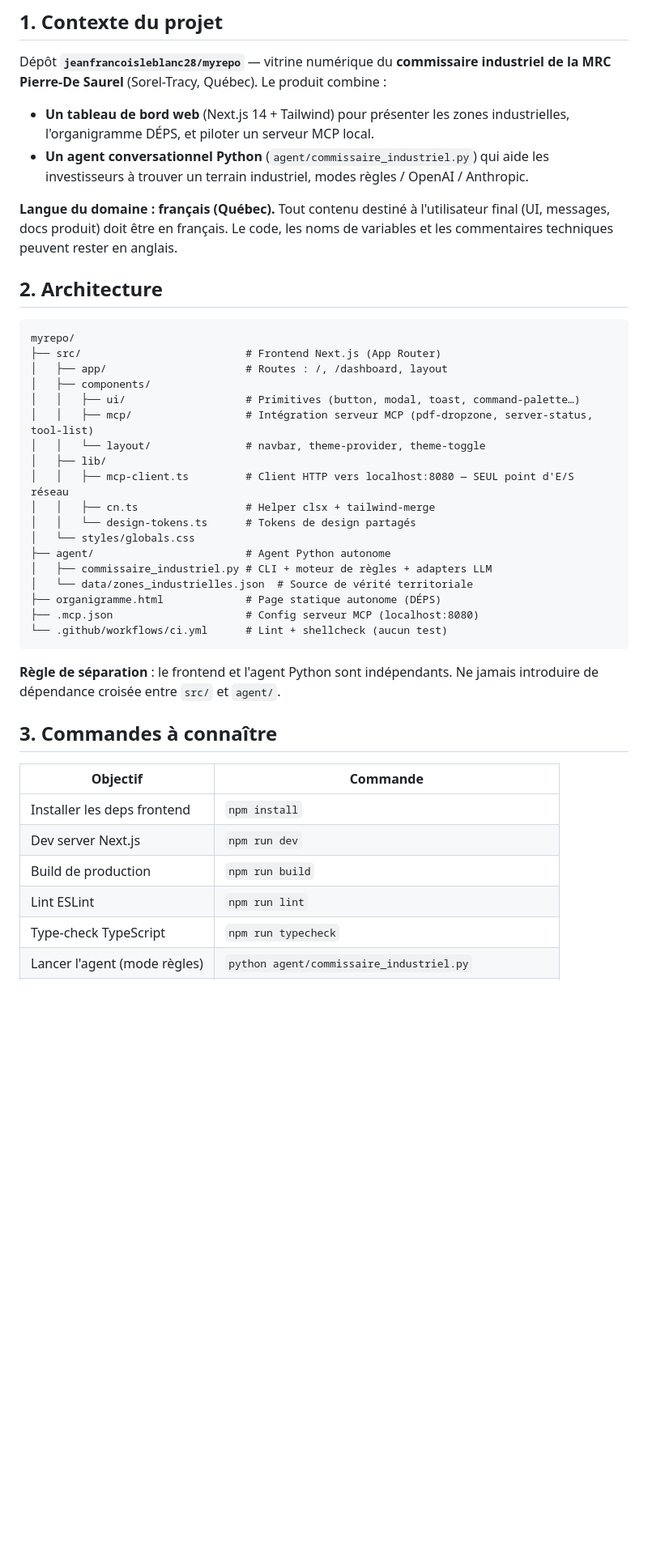
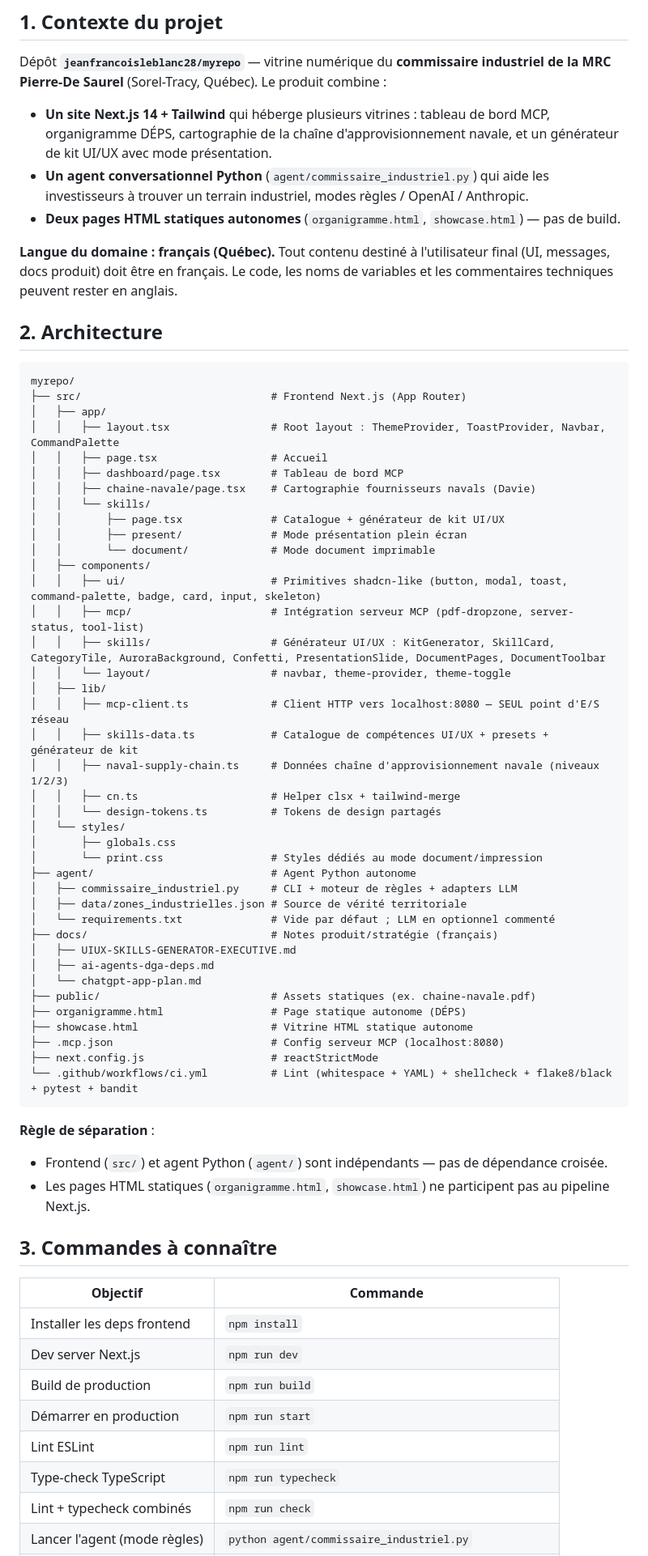
Before and after one commit to jeanfrancoisleblanc28/myrepo, a Markdown page: CLAUDE.md, the part around one of its changes. Shown at 81% size. Rendered like a GitHub page; blank space fills up the shorter version.

````diff
--- a/CLAUDE.md
+++ b/CLAUDE.md
@@ -8,8 +8,9 @@ Guide opérationnel pour Claude Code sur ce dépôt. Ces instructions priment su
 
 Dépôt **`jeanfrancoisleblanc28/myrepo`** — vitrine numérique du **commissaire industriel de la MRC Pierre-De Saurel** (Sorel-Tracy, Québec). Le produit combine :
 
-- **Un tableau de bord web** (Next.js 14 + Tailwind) pour présenter les zones industrielles, l'organigramme DÉPS, et piloter un serveur MCP local.
+- **Un site Next.js 14 + Tailwind** qui héberge plusieurs vitrines : tableau de bord MCP, organigramme DÉPS, cartographie de la chaîne d'approvisionnement navale, et un générateur de kit UI/UX avec mode présentation.
 - **Un agent conversationnel Python** (`agent/commissaire_industriel.py`) qui aide les investisseurs à trouver un terrain industriel, modes règles / OpenAI / Anthropic.
+- **Deux pages HTML statiques autonomes** (`organigramme.html`, `showcase.html`) — pas de build.
 
 **Langue du domaine : français (Québec).** Tout contenu destiné à l'utilisateur final (UI, messages, docs produit) doit être en français. Le code, les noms de variables et les commentaires techniques peuvent rester en anglais.
 
@@ -17,26 +18,49 @@ Dépôt **`jeanfrancoisleblanc28/myrepo`** — vitrine numérique du **commissai
 
 ```
 myrepo/
-├── src/                          # Frontend Next.js (App Router)
-│   ├── app/                      # Routes : /, /dashboard, layout
+├── src/                              # Frontend Next.js (App Router)
+│   ├── app/
+│   │   ├── layout.tsx                # Root layout : ThemeProvider, ToastProvider, Navbar, CommandPalette
+│   │   ├── page.tsx                  # Accueil
+│   │   ├── dashboard/page.tsx        # Tableau de bord MCP
+│   │   ├── chaine-navale/page.tsx    # Cartographie fournisseurs navals (Davie)
+│   │   └── skills/
+│   │       ├── page.tsx              # Catalogue + générateur de kit UI/UX
+│   │       ├── present/              # Mode présentation plein écran
+│   │       └── document/             # Mode document imprimable
 │   ├── components/
-│   │   ├── ui/                   # Primitives (button, modal, toast, command-palette…)
-│   │   ├── mcp/                  # Intégration serveur MCP (pdf-dropzone, server-status, tool-list)
-│   │   └── layout/               # navbar, theme-provider, theme-toggle
+│   │   ├── ui/                       # Primitives shadcn-like (button, modal, toast, command-palette, badge, card, input, skeleton)
+│   │   ├── mcp/                      # Intégration serveur MCP (pdf-dropzone, server-status, tool-list)
+│   │   ├── skills/                   # Générateur UI/UX : KitGenerator, SkillCard, CategoryTile, AuroraBackground, Confetti, PresentationSlide, DocumentPages, DocumentToolbar
+│   │   └── layout/                   # navbar, theme-provider, theme-toggle
 │   ├── lib/
-│   │   ├── mcp-client.ts         # Client HTTP vers localhost:8080 — SEUL point d'E/S réseau
-│   │   ├── cn.ts                 # Helper clsx + tailwind-merge
-│   │   └── design-tokens.ts      # Tokens de design partagés
-│   └── styles/globals.css
-├── agent/                        # Agent Python autonome
-│   ├── commissaire_industriel.py # CLI + moteur de règles + adapters LLM
-│   └── data/zones_industrielles.json  # Source de vérité territoriale
-├── organigramme.html             # Page statique autonome (DÉPS)
-├── .mcp.json                     # Config serveur MCP (localhost:8080)
-└── .github/workflows/ci.yml      # Lint + shellcheck (aucun test)
+│   │   ├── mcp-client.ts             # Client HTTP vers localhost:8080 — SEUL point d'E/S réseau
+│   │   ├── skills-data.ts            # Catalogue de compétences UI/UX + presets + générateur de kit
+│   │   ├── naval-supply-chain.ts     # Données chaîne d'approvisionnement navale (niveaux 1/2/3)
+│   │   ├── cn.ts                     # Helper clsx + tailwind-merge
+│   │   └── design-tokens.ts          # Tokens de design partagés
+│   └── styles/
+│       ├── globals.css
+│       └── print.css                 # Styles dédiés au mode document/impression
+├── agent/                            # Agent Python autonome
+│   ├── commissaire_industriel.py     # CLI + moteur de règles + adapters LLM
+│   ├── data/zones_industrielles.json # Source de vérité territoriale
+│   └── requirements.txt              # Vide par défaut ; LLM en optionnel commenté
+├── docs/                             # Notes produit/stratégie (français)
+│   ├── UIUX-SKILLS-GENERATOR-EXECUTIVE.md
+│   ├── ai-agents-dga-deps.md
+│   └── chatgpt-app-plan.md
+├── public/                           # Assets statiques (ex. chaine-navale.pdf)
+├── organigramme.html                 # Page statique autonome (DÉPS)
+├── showcase.html                     # Vitrine HTML statique autonome
+├── .mcp.json                         # Config serveur MCP (localhost:8080)
+├── next.config.js                    # reactStrictMode
+└── .github/workflows/ci.yml          # Lint (whitespace + YAML) + shellcheck + flake8/black + pytest + bandit
 ```
 
-**Règle de séparation** : le frontend et l'agent Python sont indépendants. Ne jamais introduire de dépendance croisée entre `src/` et `agent/`.
+**Règle de séparation** :
+- Frontend (`src/`) et agent Python (`agent/`) sont indépendants — pas de dépendance croisée.
+- Les pages HTML statiques (`organigramme.html`, `showcase.html`) ne participent pas au pipeline Next.js.
 
 ## 3. Commandes à connaître
 
@@ -45,6 +69,8 @@ myrepo/
 | Installer les deps frontend | `npm install` |
 | Dev server Next.js | `npm run dev` |
 | Build de production | `npm run build` |
+| Démarrer en production | `npm run start` |
 | Lint ESLint | `npm run lint` |
 | Type-check TypeScript | `npm run typecheck` |
+| Lint + typecheck combinés | `npm run check` |
 | Lancer l'agent (mode règles) | `python agent/commissaire_industriel.py` |
````
Also changed, not shown: other parts of CLAUDE.md (+27 -10 lines).
